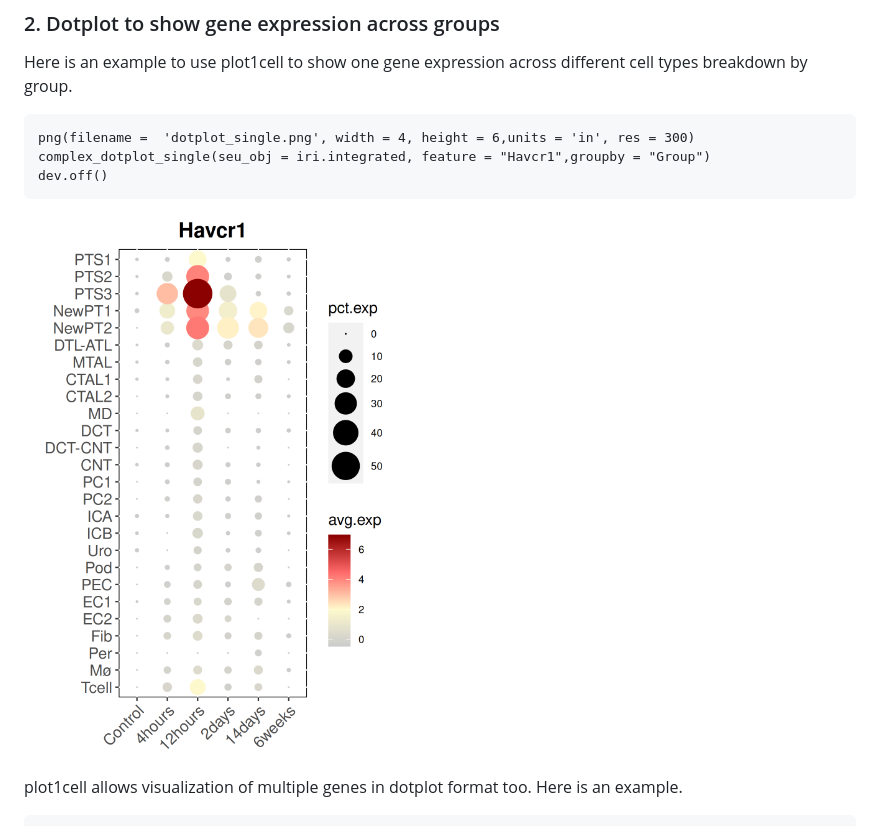
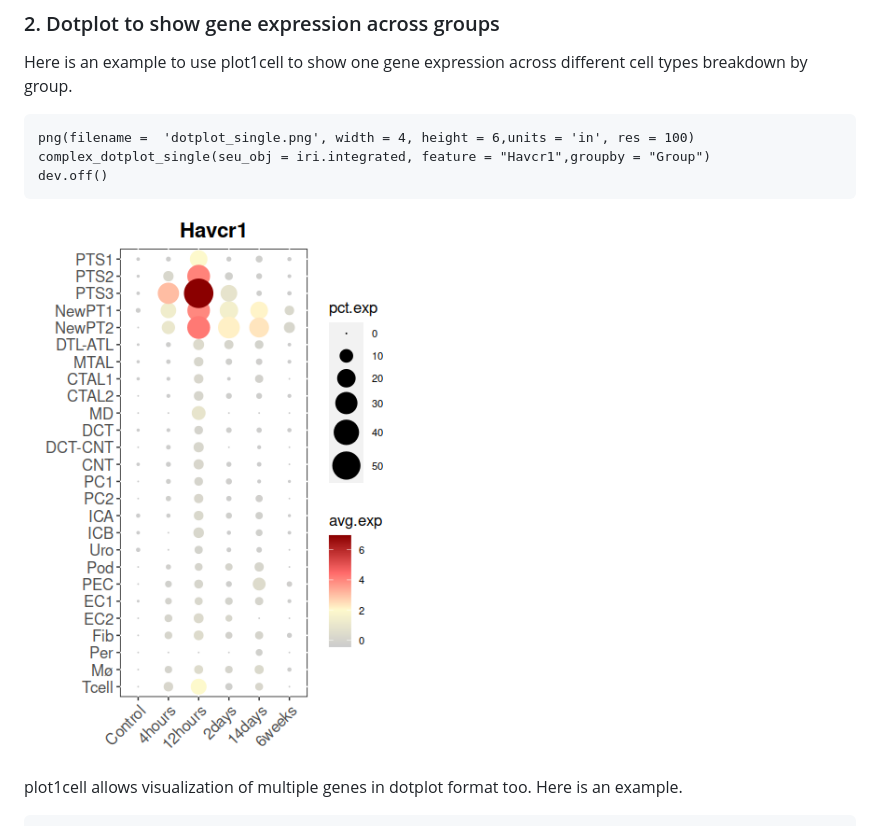
Before and after one commit to HaojiaWu/plot1cell, a Markdown page: README.md, the part around the change. GitHub-like rendering; pictures changed too: dotplot_single.png.

````diff
--- a/README.md
+++ b/README.md
@@ -43,7 +43,7 @@ dev.off()
 ### 2. Dotplot to show gene expression across groups
 Here is an example to use plot1cell to show one gene expression across different cell types breakdown by group.
 ```
-png(filename =  'dotplot_single.png', width = 4, height = 6,units = 'in', res = 300)
+png(filename =  'dotplot_single.png', width = 4, height = 6,units = 'in', res = 100)
 complex_dotplot_single(seu_obj = iri.integrated, feature = "Havcr1",groupby = "Group")
 dev.off()
 ```
````
